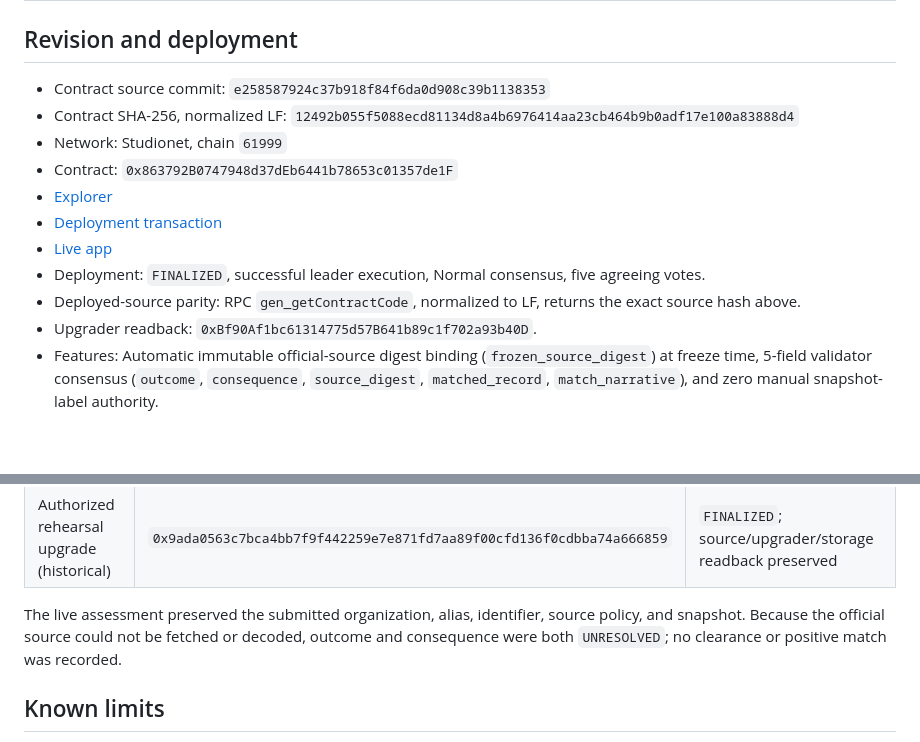
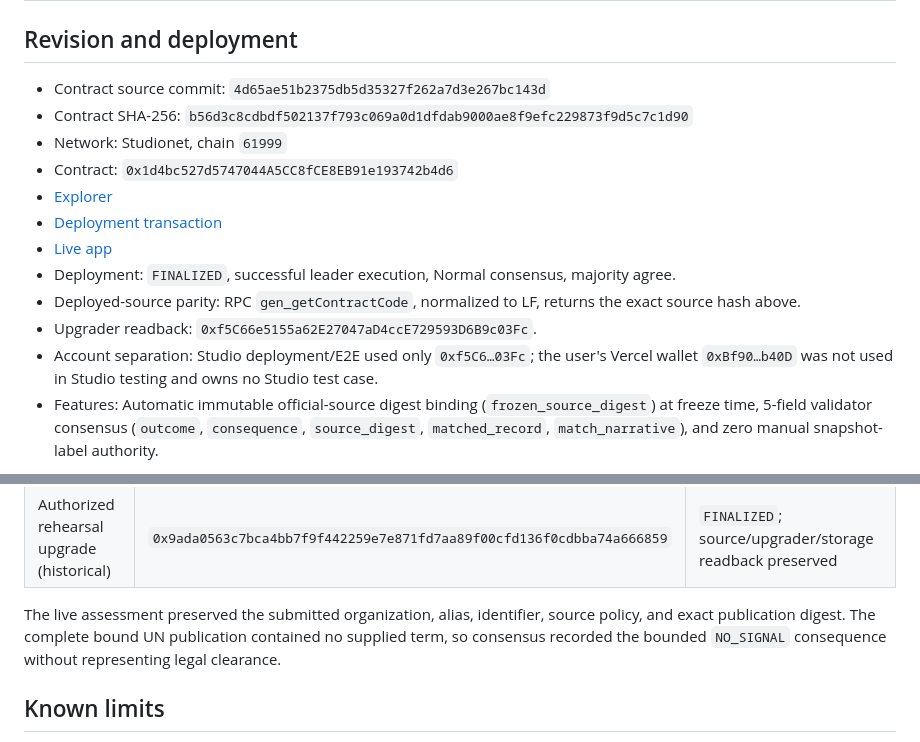
Before and after one commit to dietthe030-ux/sanctions-scope-signal, a Markdown page: docs/VERIFICATION.md, 2 parts joined by grey strips. Drawn GitHub-style; blank space fills up the shorter version.

```diff
--- a/docs/VERIFICATION.md
+++ b/docs/VERIFICATION.md
@@ -2,16 +2,17 @@
 
 ## Revision and deployment
 
-- Contract source commit: `e258587924c37b918f84f6da0d908c39b1138353`
-- Contract SHA-256, normalized LF: `12492b055f5088ecd81134d8a4b6976414aa23cb464b9b0adf17e100a83888d4`
+- Contract source commit: `4d65ae51b2375db5d35327f262a7d3e267bc143d`
+- Contract SHA-256: `b56d3c8cdbdf502137f793c069a0d1dfdab9000ae8f9efc229873f9d5c7c1d90`
 - Network: Studionet, chain `61999`
-- Contract: `0x863792B0747948d37dEb6441b78653c01357de1F`
-- [Explorer](https://explorer-studio.genlayer.com/address/0x863792B0747948d37dEb6441b78653c01357de1F)
-- [Deployment transaction](https://explorer-studio.genlayer.com/tx/0x9ef458b4a0d93c51071d518be7594aa1c1449a4a05549e610eee80e52e927f9b)
+- Contract: `0x1d4bc527d5747044A5CC8fCE8EB91e193742b4d6`
+- [Explorer](https://explorer-studio.genlayer.com/address/0x1d4bc527d5747044A5CC8fCE8EB91e193742b4d6)
+- [Deployment transaction](https://explorer-studio.genlayer.com/tx/0x44110079da0ca8b7ae3ce3065565171376f21c7aea09ecc01ec65e0af6263291)
 - [Live app](https://sanctions-scope-signal.vercel.app)
-- Deployment: `FINALIZED`, successful leader execution, Normal consensus, five agreeing votes.
+- Deployment: `FINALIZED`, successful leader execution, Normal consensus, majority agree.
 - Deployed-source parity: RPC `gen_getContractCode`, normalized to LF, returns the exact source hash above.
-- Upgrader readback: `0xBf90Af1bc61314775d57B641b89c1f702a93b40D`.
+- Upgrader readback: `0xf5C66e5155a62E27047aD4ccE729593D6B9c03Fc`.
+- Account separation: Studio deployment/E2E used only `0xf5C6…03Fc`; the user's Vercel wallet `0xBf90…b40D` was not used in Studio testing and owns no Studio test case.
 - Features: Automatic immutable official-source digest binding (`frozen_source_digest`) at freeze time, 5-field validator consensus (`outcome`, `consequence`, `source_digest`, `matched_record`, `match_narrative`), and zero manual snapshot-label authority.
 
 The final public commit and live Vercel artifact hashes are recorded in the immutable final release evidence after hosting verification, avoiding a self-referential tracked-file hash. The stable production URL serves the reviewed frontend with the exact Studionet contract configuration.
@@ -61,7 +75,7 @@ The primary deployment and all application business writes ran in Normal consens
 | Deploy rehearsal (historical) | `0x447f1e60ee8c3e6bcb2a76253a9f21b46e817169880208f41058cc60f866ed89` | `FINALIZED` |
 | Authorized rehearsal upgrade (historical) | `0x9ada0563c7bca4bb7f9f442259e7e871fd7aa89f00cfd136f0cdbba74a666859` | `FINALIZED`; source/upgrader/storage readback preserved |
 
-The live assessment preserved the submitted organization, alias, identifier, source policy, and snapshot. Because the official source could not be fetched or decoded, outcome and consequence were both `UNRESOLVED`; no clearance or positive match was recorded.
+The live assessment preserved the submitted organization, alias, identifier, source policy, and exact publication digest. The complete bound UN publication contained no supplied term, so consensus recorded the bounded `NO_SIGNAL` consequence without representing legal clearance.
 
 ## Known limits
 
```
Also changed, not shown: other parts of docs/VERIFICATION.md (+17 -4 lines), README.md (+9 -9 lines), docs/DEPLOYMENT_RECOVERY.md (+14 -7 lines).
